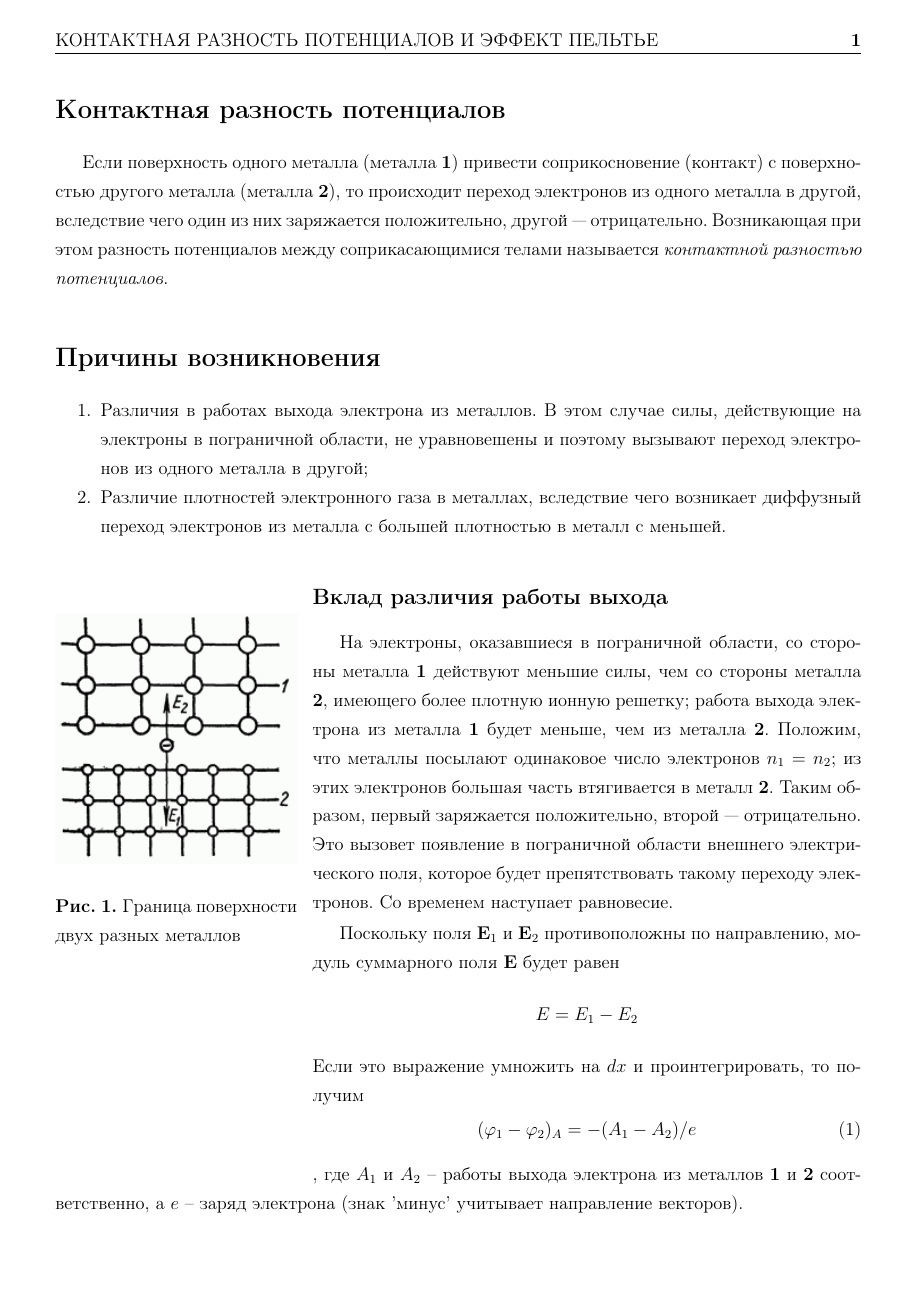
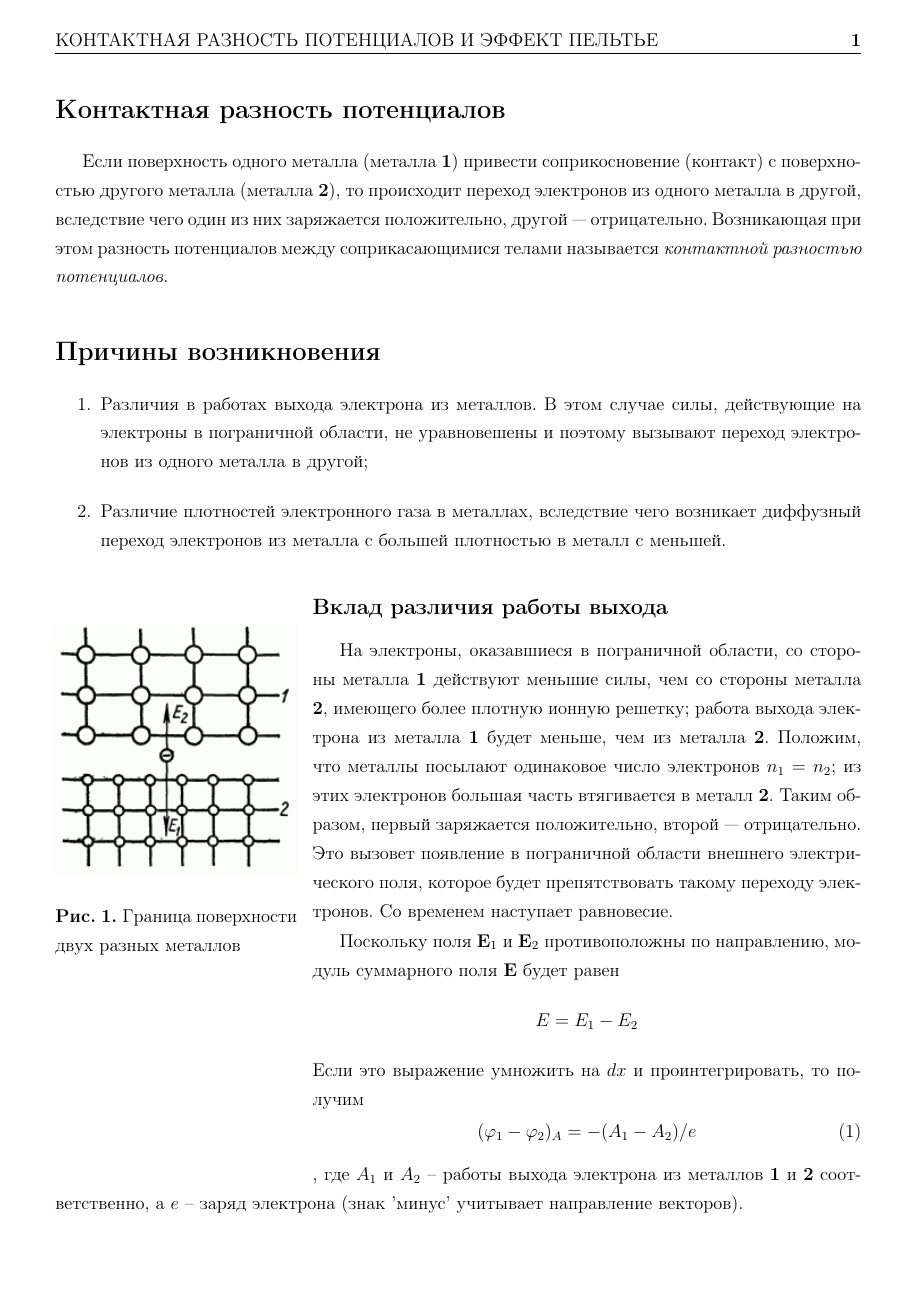
Before and after one commit to alekseik1/quest_on_choice, a LaTeX book (my_quest_3_sem/quest.tex, which reads my_quest_3_sem/preambula.tex): page 1 of 4. Compiled offline with pdfLaTeX.

Commit message:
Взял преамбулу у Гоши

```diff
--- a/my_quest_3_sem/preambula.tex
+++ b/my_quest_3_sem/preambula.tex
@@ -5,7 +5,6 @@
 \usepackage[utf8]{inputenc}			% кодировка исходного текста
 \usepackage[english,russian]{babel}	% локализация и переносы
 \usepackage{indentfirst} 			% отступ 1 абзаца
-\usepackage{gensymb}				% мат символы?
 
 %%% Работа с русским языком % для XeLatex
 %\usepackage[english,russian]{babel}   %% загружает пакет многоязыковой вёрстки
@@ -35,21 +34,11 @@
 
 %% Свои команды
 \DeclareMathOperator{\sgn}{\mathop{sgn}} % создание новой конанды \sgn (типо как \sin)
-\DeclareMathOperator{\rg}{\mathop{rg}}
-\DeclareMathOperator{\Rg}{\mathop{Rg}}
-\DeclareMathOperator{\im}{\mathop{Im}}
-\DeclareMathOperator{\tr}{\mathop{tr}}
-\DeclareMathOperator{\const}{\mathop{const}}
-\DeclareMathOperator{\Id}{\mathop{Id}}
-%\DeclareMathOperator{\dim}{\mathop{dim}}
 \usepackage{csquotes} % ещё одна штука для цитат
 \newcommand{\pd}[2]{\ensuremath{\cfrac{\partial #1}{\partial #2}}} % частная производная
 \newcommand{\abs}[1]{\ensuremath{\left|#1\right|}} % модуль
 \renewcommand{\phi}{\ensuremath{\varphi}} % греческая фи
 \newcommand{\pogk}[1]{\!\left(\cfrac{\sigma_{#1}}{#1}\right)^{\!\!\!2}\!} % для погрешностей
-
-
-%\renewcommand{\labelenumi}{\asbuk{enumi})}
 
 % Ссылки
 \usepackage{color} % подключить пакет color
@@ -88,16 +77,11 @@
 \titlelabel{\thetitle.\quad}
 \renewcommand{\figurename}{\textbf{Рис.}}		%Чтобы вместо figure под рисунками писал "рис"
 \renewcommand{\tablename}{\textbf{Таблица}}		%Чтобы вместо table над таблицами писал Таблица
-\usepackage{enumitem}
-\setlist{nolistsep}
-\usepackage{verbatim}
 
 %%% Теоремы
 \theoremstyle{plain} % Это стиль по умолчанию, его можно не переопределять.
 \newtheorem{theorem}{Теорема}[section]
 \newtheorem{proposition}[theorem]{Утверждение}
-\newtheorem{predlog}{Предложение}[section]
-\newtheorem{lemma}{Лемма}[section]
 
 \theoremstyle{definition} % "Определение"
 \newtheorem{definition}{Определение}[section]
@@ -118,51 +102,7 @@
 \renewcommand{\geq}{\ensuremath{\geqslant}}
 \renewcommand{\emptyset}{\varnothing}
 
-%%% Для лекций по инфе
-\usepackage{alltt}
-\newcounter{infa}[section]
-\newcounter{num}
-\definecolor{infa}{rgb}{0, 0.2, 0.89}
-\definecolor{infa1}{rgb}{0, 0.3, 1}
-\definecolor{grey}{rgb}{0.5, 0.5, 0.5}
-\newcommand{\tab}{\ \ \ }
-\newcommand{\com}[1]{{\color{grey}\##1}}
-\newcommand{\num}{\addtocounter{num}{1}\arabic{num}\tab}
-\newcommand{\defi}{{\color{infa}def}}
-\newcommand{\ini}{{\color{infa}in}}
-\newcommand{\rangei}{{\color{infa}range}}
-\newcommand{\fori}{{\color{infa}for}}
-\newcommand{\ifi}{{\color{infa}if}}
-\newcommand{\elsei}{{\color{infa}else}}
-\newcommand{\printi}{{\color{infa1}print}}
-\newcommand{\maxi}{{\color{infa}max}}
-\newcommand{\classi}{{\color{infa}class}}
-\newcommand{\returni}{{\color{infa}return}}
-\newcommand{\elifi}{{\color{infa}elif}}
+\usepackage{bm} %жирный греческий шрифт
+%\usepackage{ulem}
 
-
-\newenvironment{infa}[1]{
-
-	\vspace{0.5cm}
-	\addtocounter{infa}{1}%
-	\noindent{\large \textbf{Программа №\thesection.\arabic{infa}}}\textbf{<<#1>>}%
-	\begin{alltt}%
-	}{\end{alltt}
-	\setcounter{num}{0}
-	\vspace{0.1cm}}
-%Пример кода:
-%\begin{infa}{Поразрядная сортировка}
-%	\ \num \defi count_sort(a):\tab \com{определяет нашу функцию}
-%	\ \num \tab m = \maxi(a)+1
-%	\ \num \tab q = [0]*m
-%	\ \num \tab \fori x \ini a:
-%	\ \num \tab \tab q[x] += 1
-%	\ \num \tab pos = 0
-%	\ \num \tab \fori x \ini q:
-%	\ \num \tab \tab \fori i \ini \rangei(q[x]):
-%	\ \num \tab \tab \tab a[pos] = x
-%	\num \tab \tab \tab pos += 1
-%\end{infa}
-
-\usepackage{titlesec}
-\titlelabel{\thetitle.\quad}
+\graphicspath{{images}}
```
